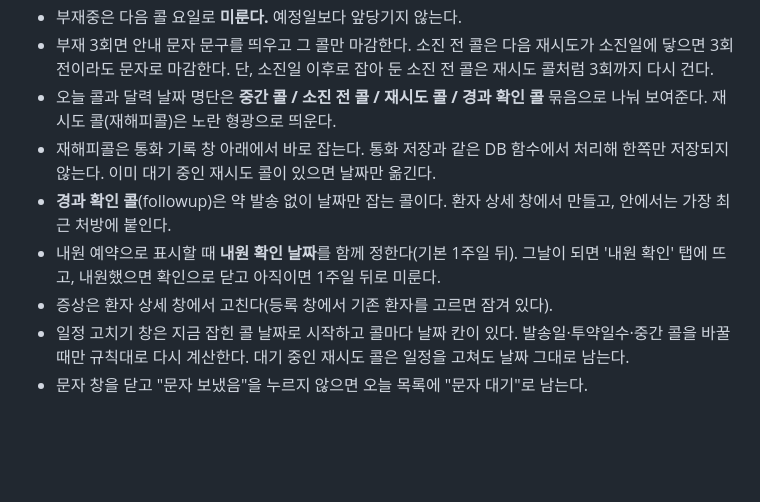
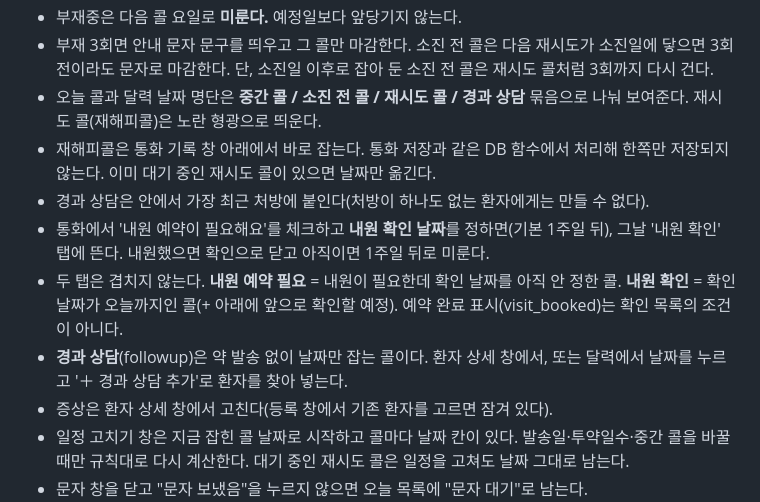
Before and after one commit to twobiggi-cloud/doogie-happycall, a Markdown page: CLAUDE.md, the part around the change. Drawn GitHub-style; blank space fills up the shorter version.

Commit message:
docs: 내원 확인·경과 상담 규칙 정리
Co-Authored-By: Claude Opus 5 <noreply@anthropic.com>

```diff
--- a/CLAUDE.md
+++ b/CLAUDE.md
@@ -51,10 +51,12 @@ npm run serve   # http://localhost:5173 (127.0.0.1 전용)
 - 콜은 **월·화·수·금에만** 잡는다. 계산된 날이 목·토·일이면 하루씩 앞으로 당긴다(토요일 → 금요일, 일요일 → 금요일, 목요일 → 수요일).
 - 부재중은 다음 콜 요일로 **미룬다.** 예정일보다 앞당기지 않는다.
 - 부재 3회면 안내 문자 문구를 띄우고 그 콜만 마감한다. 소진 전 콜은 다음 재시도가 소진일에 닿으면 3회 전이라도 문자로 마감한다. 단, 소진일 이후로 잡아 둔 소진 전 콜은 재시도 콜처럼 3회까지 다시 건다.
-- 오늘 콜과 달력 날짜 명단은 **중간 콜 / 소진 전 콜 / 재시도 콜 / 경과 확인 콜** 묶음으로 나눠 보여준다. 재시도 콜(재해피콜)은 노란 형광으로 띄운다.
+- 오늘 콜과 달력 날짜 명단은 **중간 콜 / 소진 전 콜 / 재시도 콜 / 경과 상담** 묶음으로 나눠 보여준다. 재시도 콜(재해피콜)은 노란 형광으로 띄운다.
 - 재해피콜은 통화 기록 창 아래에서 바로 잡는다. 통화 저장과 같은 DB 함수에서 처리해 한쪽만 저장되지 않는다. 이미 대기 중인 재시도 콜이 있으면 날짜만 옮긴다.
-- **경과 확인 콜**(followup)은 약 발송 없이 날짜만 잡는 콜이다. 환자 상세 창에서 만들고, 안에서는 가장 최근 처방에 붙인다.
-- 내원 예약으로 표시할 때 **내원 확인 날짜**를 함께 정한다(기본 1주일 뒤). 그날이 되면 '내원 확인' 탭에 뜨고, 내원했으면 확인으로 닫고 아직이면 1주일 뒤로 미룬다.
+- 경과 상담은 안에서 가장 최근 처방에 붙인다(처방이 하나도 없는 환자에게는 만들 수 없다).
+- 통화에서 '내원 예약이 필요해요'를 체크하고 **내원 확인 날짜**를 정하면(기본 1주일 뒤), 그날 '내원 확인' 탭에 뜬다. 내원했으면 확인으로 닫고 아직이면 1주일 뒤로 미룬다.
+- 두 탭은 겹치지 않는다. **내원 예약 필요** = 내원이 필요한데 확인 날짜를 아직 안 정한 콜. **내원 확인** = 확인 날짜가 오늘까지인 콜(+ 아래에 앞으로 확인할 예정). 예약 완료 표시(visit_booked)는 확인 목록의 조건이 아니다.
+- **경과 상담**(followup)은 약 발송 없이 날짜만 잡는 콜이다. 환자 상세 창에서, 또는 달력에서 날짜를 누르고 '＋ 경과 상담 추가'로 환자를 찾아 넣는다.
 - 증상은 환자 상세 창에서 고친다(등록 창에서 기존 환자를 고르면 잠겨 있다).
 - 일정 고치기 창은 지금 잡힌 콜 날짜로 시작하고 콜마다 날짜 칸이 있다. 발송일·투약일수·중간 콜을 바꿀 때만 규칙대로 다시 계산한다. 대기 중인 재시도 콜은 일정을 고쳐도 날짜 그대로 남는다.
 - 문자 창을 닫고 "문자 보냈음"을 누르지 않으면 오늘 목록에 "문자 대기"로 남는다.
```
